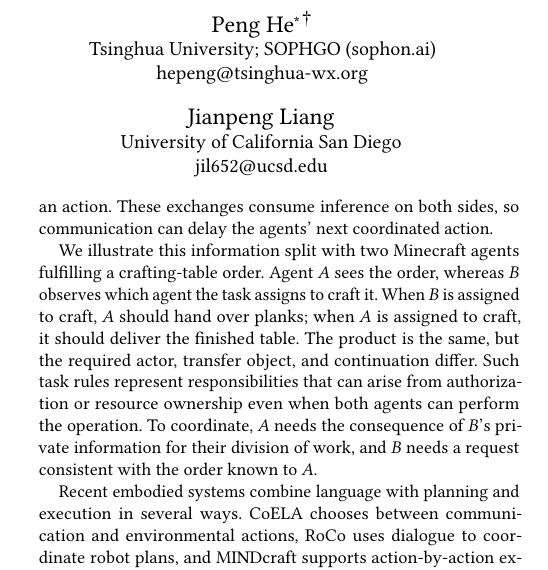
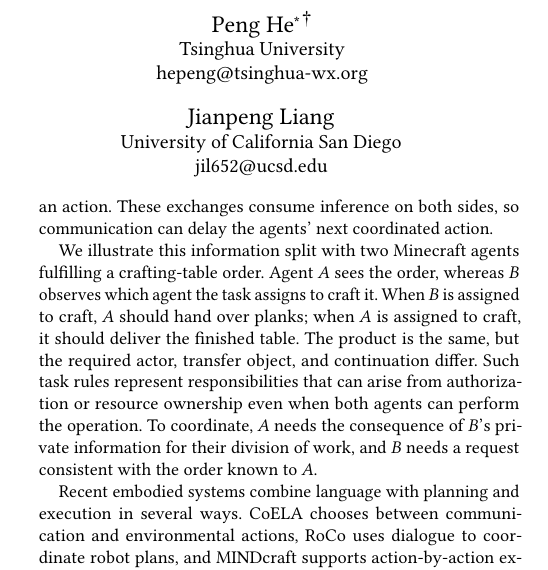
Before and after one commit to JulianZJN/GenCoord, a LaTeX document (paper/main.tex): part of one column of page 1 of 41, cut so that both start at the same text. Compiled offline with pdfLaTeX.

Commit message:
Keep public repository affiliation limited to Tsinghua University

```diff
--- a/paper/main.tex
+++ b/paper/main.tex
@@ -49,7 +49,7 @@
 \authornotemark[1]
 \authornote{Corresponding author.}
 \affiliation{%
-  \institution{Tsinghua University; SOPHGO (sophon.ai)}
+  \institution{Tsinghua University}
   \city{Beijing}
   \country{China}}
 \email{hepeng@tsinghua-wx.org}
```
Also changed, not shown: README.md, docs/GenCoord_preprint.pdf, 1 other file.
